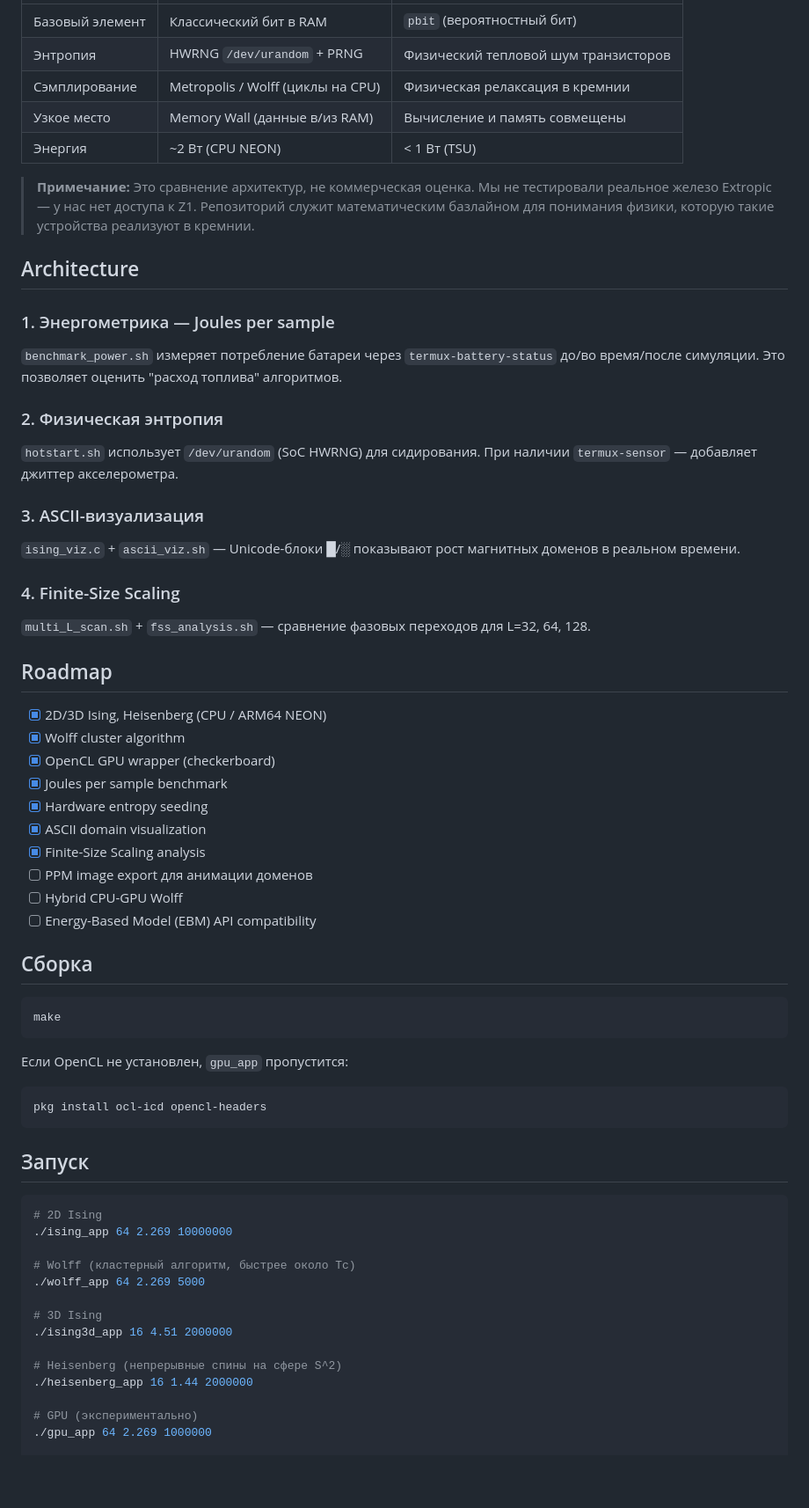
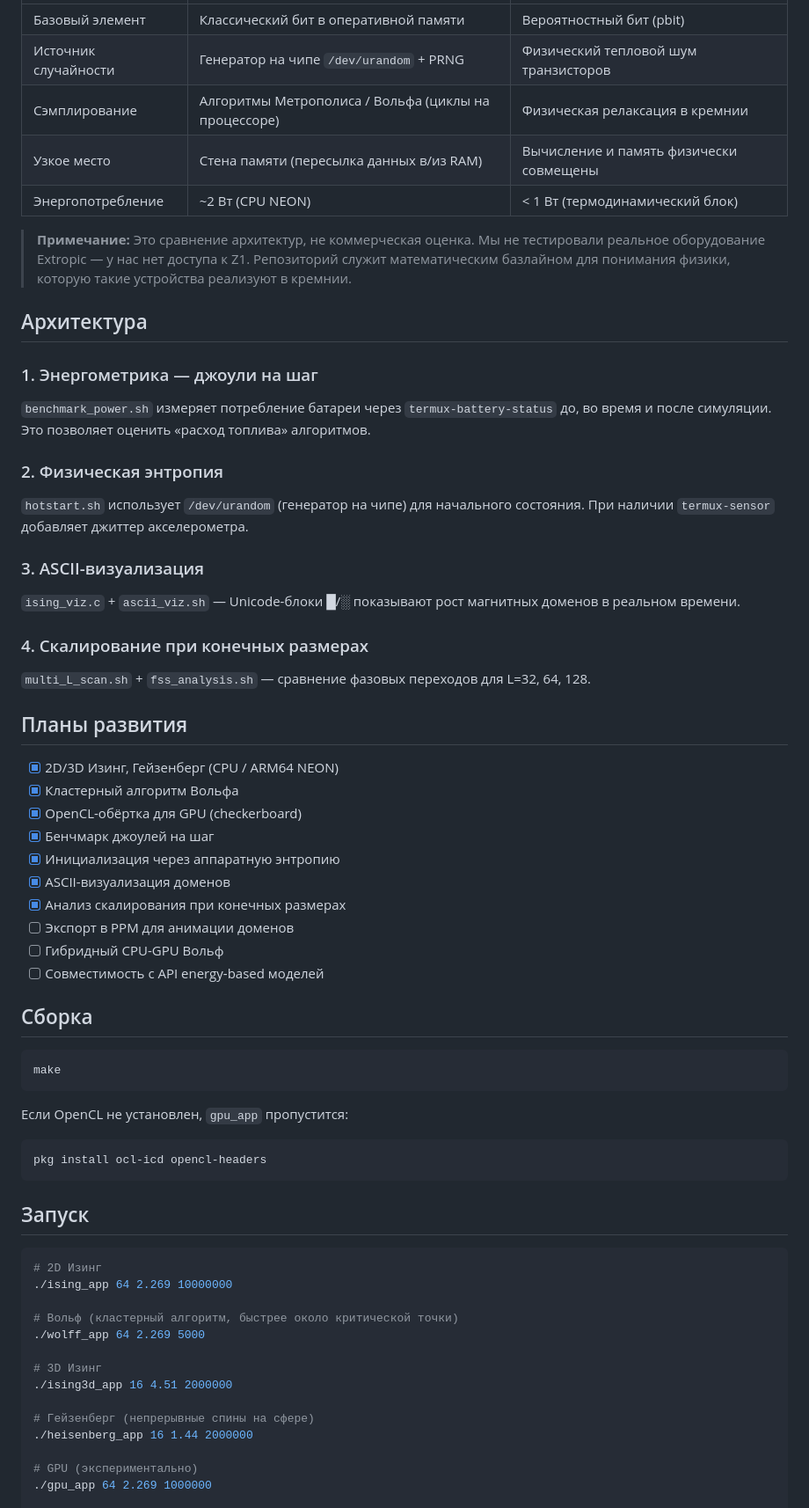
Before and after one commit to andrewrush/thermo-ising-termux, a Markdown page: README.md, the part around the change printed below. Shown: that part at 88% size. Rendered like a GitHub page; blank space fills up the shorter version.

````diff
--- a/README.md
+++ b/README.md
@@ -78,38 +96,38 @@ make
 |---|---|---|
-| Базовый элемент | Классический бит в RAM | `pbit` (вероятностный бит) |
-| Энтропия | HWRNG `/dev/urandom` + PRNG | Физический тепловой шум транзисторов |
-| Сэмплирование | Metropolis / Wolff (циклы на CPU) | Физическая релаксация в кремнии |
-| Узкое место | Memory Wall (данные в/из RAM) | Вычисление и память совмещены |
-| Энергия | ~2 Вт (CPU NEON) | < 1 Вт (TSU) |
+| Базовый элемент | Классический бит в оперативной памяти | Вероятностный бит (pbit) |
+| Источник случайности | Генератор на чипе `/dev/urandom` + PRNG | Физический тепловой шум транзисторов |
+| Сэмплирование | Алгоритмы Метрополиса / Вольфа (циклы на процессоре) | Физическая релаксация в кремнии |
+| Узкое место | Стена памяти (пересылка данных в/из RAM) | Вычисление и память физически совмещены |
+| Энергопотребление | ~2 Вт (CPU NEON) | < 1 Вт (термодинамический блок) |
 
-> **Примечание:** Это сравнение архитектур, не коммерческая оценка. Мы не тестировали реальное железо Extropic — у нас нет доступа к Z1. Репозиторий служит математическим базлайном для понимания физики, которую такие устройства реализуют в кремнии.
+> **Примечание:** Это сравнение архитектур, не коммерческая оценка. Мы не тестировали реальное оборудование Extropic — у нас нет доступа к Z1. Репозиторий служит математическим базлайном для понимания физики, которую такие устройства реализуют в кремнии.
 
-## Architecture
+## Архитектура
 
-### 1. Энергометрика — Joules per sample
-`benchmark_power.sh` измеряет потребление батареи через `termux-battery-status` до/во время/после симуляции. Это позволяет оценить "расход топлива" алгоритмов.
+### 1. Энергометрика — джоули на шаг
+`benchmark_power.sh` измеряет потребление батареи через `termux-battery-status` до, во время и после симуляции. Это позволяет оценить «расход топлива» алгоритмов.
 
 ### 2. Физическая энтропия
-`hotstart.sh` использует `/dev/urandom` (SoC HWRNG) для сидирования. При наличии `termux-sensor` — добавляет джиттер акселерометра.
+`hotstart.sh` использует `/dev/urandom` (генератор на чипе) для начального состояния. При наличии `termux-sensor` добавляет джиттер акселерометра.
 
 ### 3. ASCII-визуализация
 `ising_viz.c` + `ascii_viz.sh` — Unicode-блоки █/░ показывают рост магнитных доменов в реальном времени.
 
-### 4. Finite-Size Scaling
+### 4. Скалирование при конечных размерах
 `multi_L_scan.sh` + `fss_analysis.sh` — сравнение фазовых переходов для L=32, 64, 128.
 
-## Roadmap
+## Планы развития
 
-- [x] 2D/3D Ising, Heisenberg (CPU / ARM64 NEON)
-- [x] Wolff cluster algorithm
-- [x] OpenCL GPU wrapper (checkerboard)
-- [x] Joules per sample benchmark
-- [x] Hardware entropy seeding
-- [x] ASCII domain visualization
-- [x] Finite-Size Scaling analysis
-- [ ] PPM image export для анимации доменов
-- [ ] Hybrid CPU-GPU Wolff
-- [ ] Energy-Based Model (EBM) API compatibility
+- [x] 2D/3D Изинг, Гейзенберг (CPU / ARM64 NEON)
+- [x] Кластерный алгоритм Вольфа
+- [x] OpenCL-обёртка для GPU (checkerboard)
+- [x] Бенчмарк джоулей на шаг
+- [x] Инициализация через аппаратную энтропию
+- [x] ASCII-визуализация доменов
+- [x] Анализ скалирования при конечных размерах
+- [ ] Экспорт в PPM для анимации доменов
+- [ ] Гибридный CPU-GPU Вольф
+- [ ] Совместимость с API energy-based моделей
 
 ## Сборка
 
@@ -125,16 +143,16 @@ pkg install ocl-icd opencl-headers
 ## Запуск
 
 ```bash
-# 2D Ising
+# 2D Изинг
 ./ising_app 64 2.269 10000000
 
-# Wolff (кластерный алгоритм, быстрее около Tc)
+# Вольф (кластерный алгоритм, быстрее около критической точки)
 ./wolff_app 64 2.269 5000
 
-# 3D Ising
+# 3D Изинг
 ./ising3d_app 16 4.51 2000000
 
-# Heisenberg (непрерывные спины на сфере S^2)
+# Гейзенберг (непрерывные спины на сфере)
 ./heisenberg_app 16 1.44 2000000
 
 # GPU (экспериментально)
````
Also changed, not shown: other parts of README.md (+46 -28 lines), assets/ascii-domains.png (added), assets/phase-transition.png (added), assets/social-preview.png (added).
